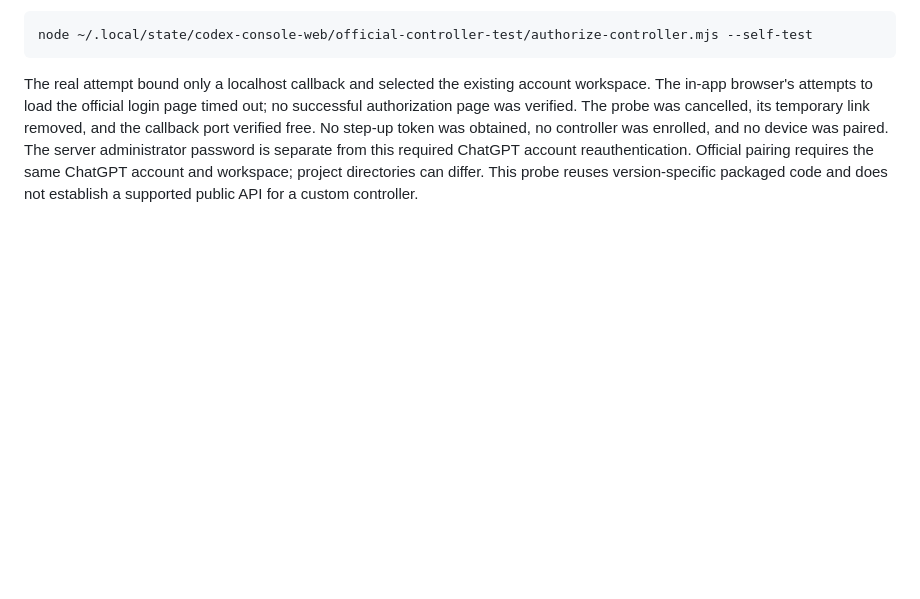
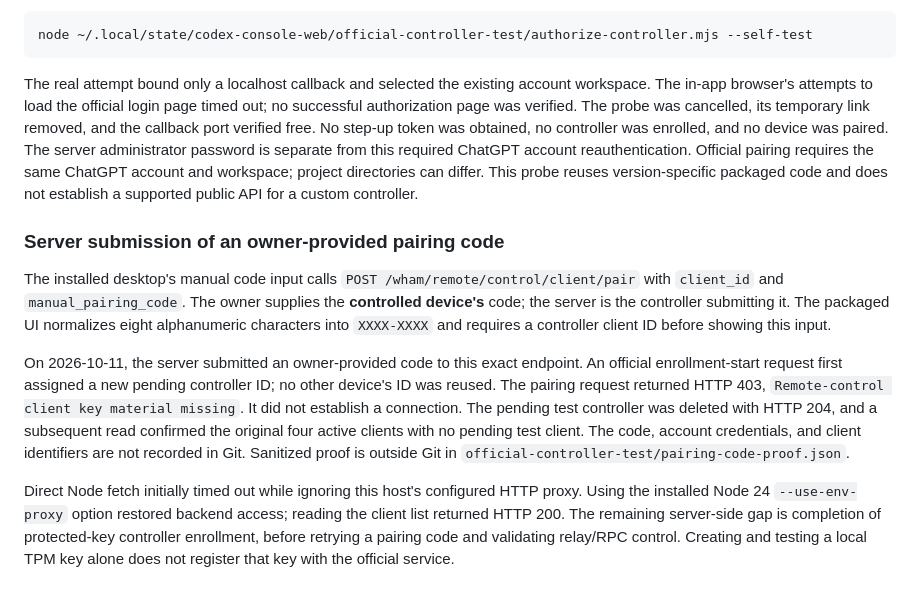
Before and after one commit to shenmuegit/codex-console, a Markdown page: docs/multi-client-verification.md, the part around the change. Rendered like a GitHub page; blank space fills up the shorter version.

Commit message:
docs: verify server submission of device pairing codes

```diff
--- a/docs/multi-client-verification.md
+++ b/docs/multi-client-verification.md
@@ -261,3 +261,28 @@ ChatGPT account reauthentication. Official pairing requires the same ChatGPT
 account and workspace; project directories can differ. This probe reuses
 version-specific packaged code and does not establish a supported public API
 for a custom controller.
+
+### Server submission of an owner-provided pairing code
+
+The installed desktop's manual code input calls
+`POST /wham/remote/control/client/pair` with `client_id` and
+`manual_pairing_code`. The owner supplies the **controlled device's** code;
+the server is the controller submitting it. The packaged UI normalizes eight
+alphanumeric characters into `XXXX-XXXX` and requires a controller client ID
+before showing this input.
+
+On 2026-10-11, the server submitted an owner-provided code to this exact endpoint.
+An official enrollment-start request first assigned a new pending controller ID;
+no other device's ID was reused. The pairing request returned HTTP 403,
+`Remote-control client key material missing`. It did not establish a connection.
+The pending test controller was deleted with HTTP 204, and a subsequent read
+confirmed the original four active clients with no pending test client.
+The code, account credentials, and client identifiers are not recorded in Git.
+Sanitized proof is outside Git in `official-controller-test/pairing-code-proof.json`.
+
+Direct Node fetch initially timed out while ignoring this host's configured
+HTTP proxy. Using the installed Node 24 `--use-env-proxy` option restored backend
+access; reading the client list returned HTTP 200. The remaining server-side
+gap is completion of protected-key controller enrollment, before retrying a
+pairing code and validating relay/RPC control. Creating and testing a local TPM
+key alone does not register that key with the official service.
```
Also changed, not shown: docs/zh-CN/multi-client-verification.md (+20 -0 lines).
